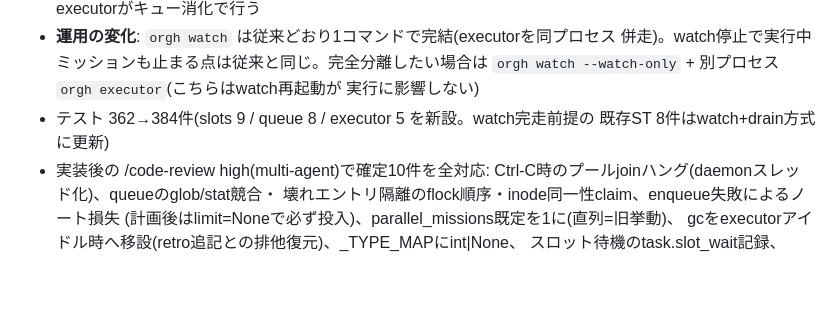
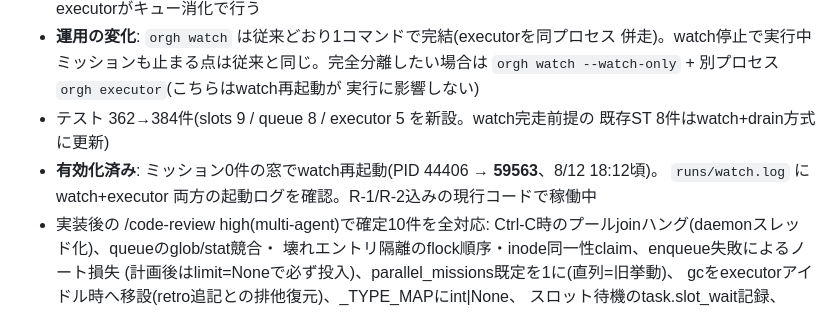
Before and after one commit to reirei0126/orgh, a Markdown page: HANDOFF.md, the part around the change. Rendered like a GitHub page; blank space fills up the shorter version.

Commit message:
docs: R-1/R-2有効化を記録(watch PID 59563・executor併走稼働)
Co-Authored-By: Claude Opus 4.8 <noreply@anthropic.com>
Claude-Session: https://claude.ai/code/session_013G6V9ZNk2F7Qikjg8PEYmr

```diff
--- a/HANDOFF.md
+++ b/HANDOFF.md
@@ -15,6 +15,8 @@
   実行に影響しない)
 - テスト 362→384件(slots 9 / queue 8 / executor 5 を新設。watch完走前提の
   既存ST 8件はwatch+drain方式に更新)
+- **有効化済み**: ミッション0件の窓でwatch再起動(PID 44406 → **59563**、8/12 18:12頃)。
+  `runs/watch.log` に watch+executor 両方の起動ログを確認。R-1/R-2込みの現行コードで稼働中
 - 実装後の /code-review high(multi-agent)で確定10件を全対応:
   Ctrl-C時のプールjoinハング(daemonスレッド化)、queueのglob/stat競合・
   壊れエントリ隔離のflock順序・inode同一性claim、enqueue失敗によるノート損失
```
